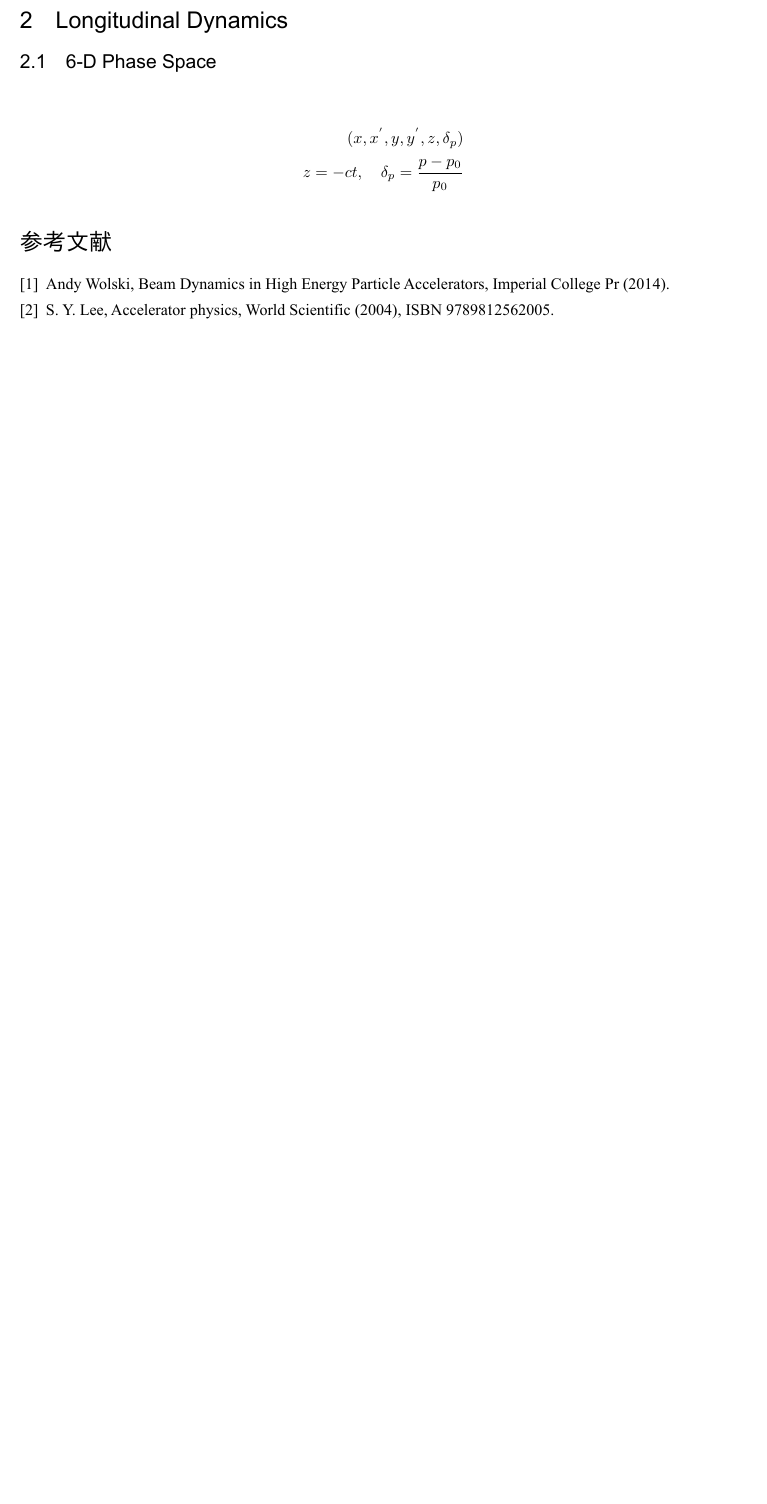
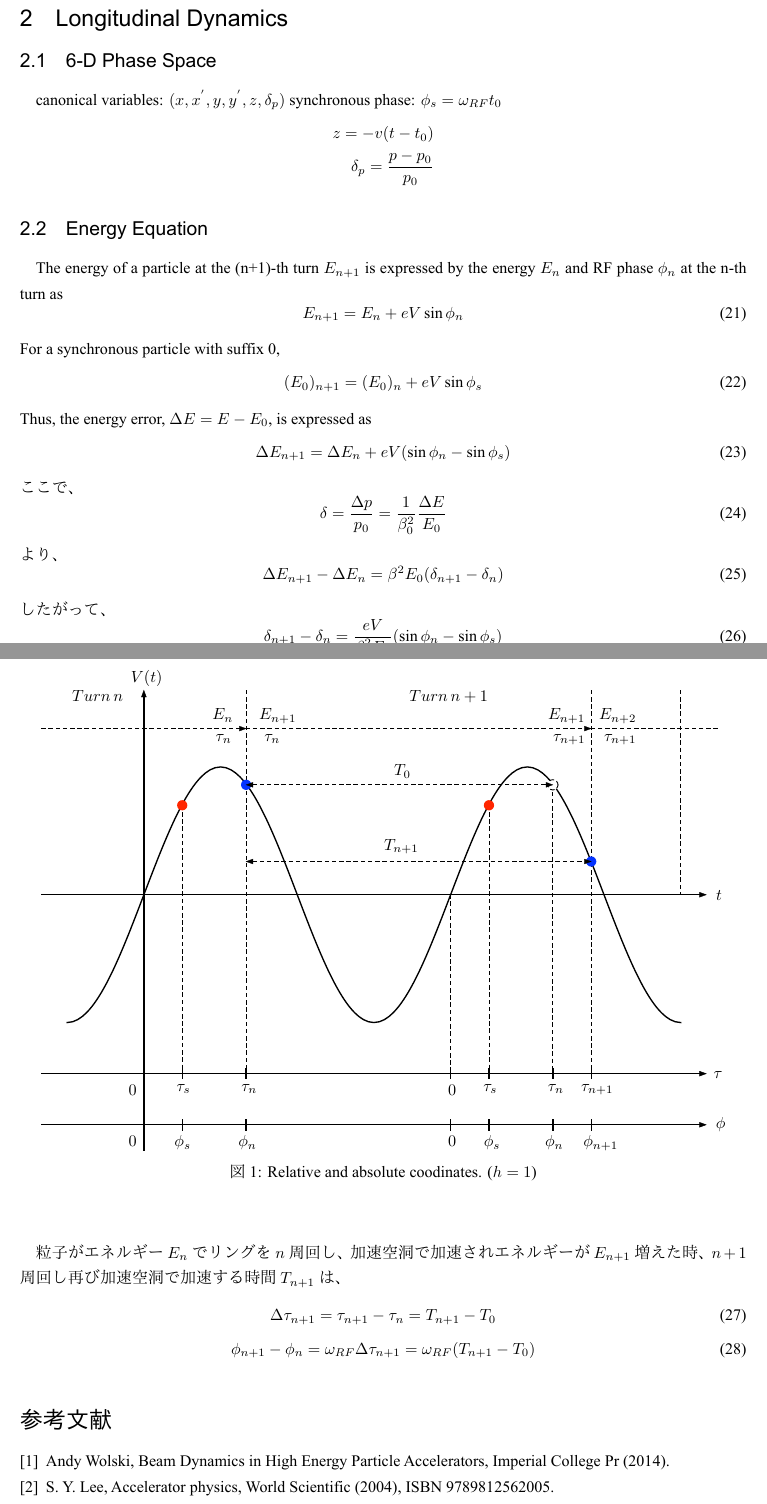
Before and after one commit to esuwaishi/IRoHa, a LaTeX document (HoHeTo.tex): part of page 5 of 5 before the commit and two parts of pages 5 and 6 of 6 after it, the two joined at a grey line, cut so that both start at the same text, the shorter picture padded with empty space. The pictures show the PDF file HoHeTo.pdf that the author committed with the source.

Commit message:
図を追加

```diff
--- a/HoHeTo.tex
+++ b/HoHeTo.tex
@@ -227,13 +226,72 @@ phase slip factor
+canonical variables: $(x, x^{'}, y, y^{'}, z, \delta_p)$ synchronous phase: $\phi_s =\omega_{RF} t_0$
+%
 \begin{align}
-    (x, x^{'}, y, y^{'}, z, \delta_p) \notag \\
-    z = -ct, \quad \delta_p =\frac{p-p_0}{p_0} \notag
+     z = -v(t-t_0) \notag \\
+     \delta_p =\frac{p-p_0}{p_0} \notag
 \end{align}
 %
+\subsection{Energy Equation}
+The energy of a particle at the (n+1)-th turn $E_{n+1}$ is expressed by the energy $E_n$ and RF phase $\phi_n$ at the n-th turn as
+%
+\begin{equation}
+    E_{n+1} = E_n + e V \sin\phi_n
+\end{equation}
+%
+For a synchronous particle with suffix 0,
+%
+\begin{equation}
+    (E_0)_{n+1} = (E_0)_n + e V \sin\phi_s
+\end{equation}
+%
+Thus, the energy error, $\Delta E = E - E_0$, is expressed as
+%
+\begin{equation}
+    \Delta E_{n+1} = \Delta E_n + e V (\sin\phi_n - \sin\phi_s)
+\end{equation}
+%
+ここで、
+%
+\begin{equation}
+    \delta = \frac{\Delta p}{p_0} = \frac{1}{\beta_0^2}\frac{\Delta E}{E_0}
+\end{equation}
+%
+より、
+%
+\begin{equation}
+    \Delta E_{n+1} - \Delta E_n = \beta^2 E_0 (\delta_{n+1} - \delta_n)
+\end{equation}
+%
+したがって、
+%
+\begin{equation}
+    \delta_{n+1} - \delta_n = \frac{e V}{\beta_0^2 E_0}(\sin\phi_n -\sin\phi_s)
+\end{equation}
+%
+
+\begin{figure}[hbt]
+    \begin{center}
+      \includegraphics[width=15cm,clip]{coordinates.pdf}
+      \caption{Relative and absolute coodinates. ($h=1$)}
+      \label{coordinates}
+    \end{center}
+  \end{figure}
+
+粒子がエネルギー$E_n$でリングを$n$周回し、加速空洞で加速されエネルギーが$E_{n+1}$増えた時、$n+1$周回し再び加速空洞で加速する時間$T_{n+1}$は、
+%
+\begin{equation}
+    \Delta \tau_{n+1} = \tau_{n+1} - \tau_{n} = T_{n+1} - T_0
+\end{equation}
+%
+\begin{equation}
+    \phi_{n+1} - \phi_{n} = \omega_{RF} \Delta\tau_{n+1} = \omega_{RF} (T_{n+1}-T_0)
+\end{equation}
 \begin{thebibliography}{9}
     \bibitem{Wolski}
     Andy Wolski, Beam Dynamics in High Energy Particle Accelerators,  Imperial College Pr (2014).
     \bibitem{Lee}
     S. Y. Lee, Accelerator physics, World Scientific (2004), ISBN 9789812562005.
+    \bibitem{Edwards}
+    D.A. Edwards, M.J. Syphers, `An introduction to the physics of high energy accelerators', Wiley (1993).
 \end{thebibliography}
-
+%
 \end{document}
```
Also changed, not shown: HoHeTo.pdf, coordinates.pdf (added), HoHeTo.tex (31 more changed lines).
